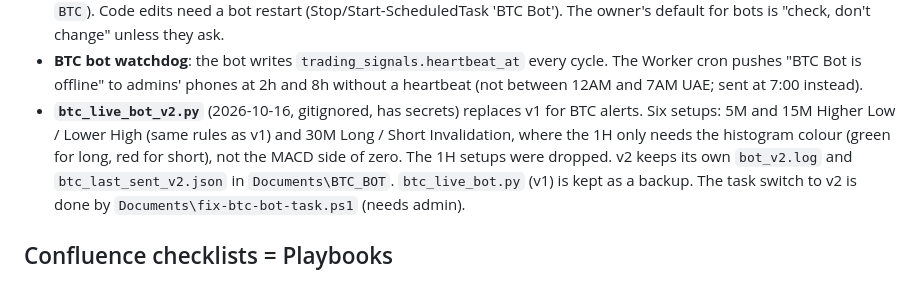
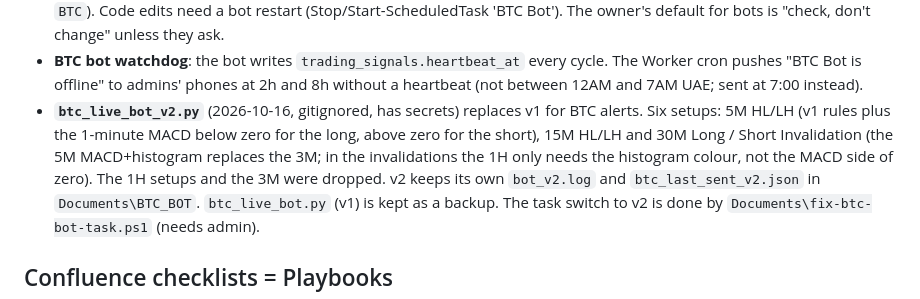
Before and after one commit to williamharrysarnonobal-coder/ppp-crypto-journal, a Markdown page: CLAUDE.md, the part around the change. Rendered like a GitHub page.

Commit message:
CLAUDE.md: BTC bot v2 uses 1M for the 5M setups and 5M instead of 3M

```diff
--- a/CLAUDE.md
+++ b/CLAUDE.md
@@ -136,10 +136,11 @@ find/replace, try the LF form, then the CRLF form.
   and 8h without a heartbeat (not between 12AM and 7AM UAE; sent at 7:00
   instead).
 - **`btc_live_bot_v2.py`** (2026-10-16, gitignored, has secrets) replaces v1
-  for BTC alerts. Six setups: 5M and 15M Higher Low / Lower High (same rules
-  as v1) and 30M Long / Short Invalidation, where the 1H only needs the
-  histogram colour (green for long, red for short), not the MACD side of
-  zero. The 1H setups were dropped. v2 keeps its own `bot_v2.log` and
+  for BTC alerts. Six setups: 5M HL/LH (v1 rules plus the 1-minute MACD
+  below zero for the long, above zero for the short), 15M HL/LH and 30M
+  Long / Short Invalidation (the 5M MACD+histogram replaces the 3M; in the
+  invalidations the 1H only needs the histogram colour, not the MACD side
+  of zero). The 1H setups and the 3M were dropped. v2 keeps its own `bot_v2.log` and
   `btc_last_sent_v2.json` in `Documents\BTC_BOT`. `btc_live_bot.py` (v1) is
   kept as a backup. The task switch to v2 is done by
   `Documents\fix-btc-bot-task.ps1` (needs admin).
```
